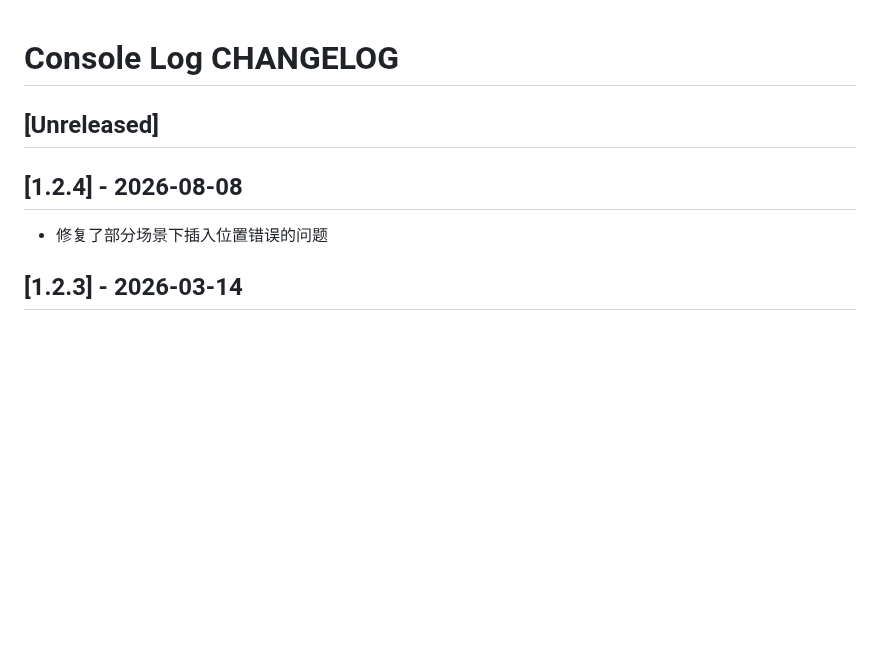
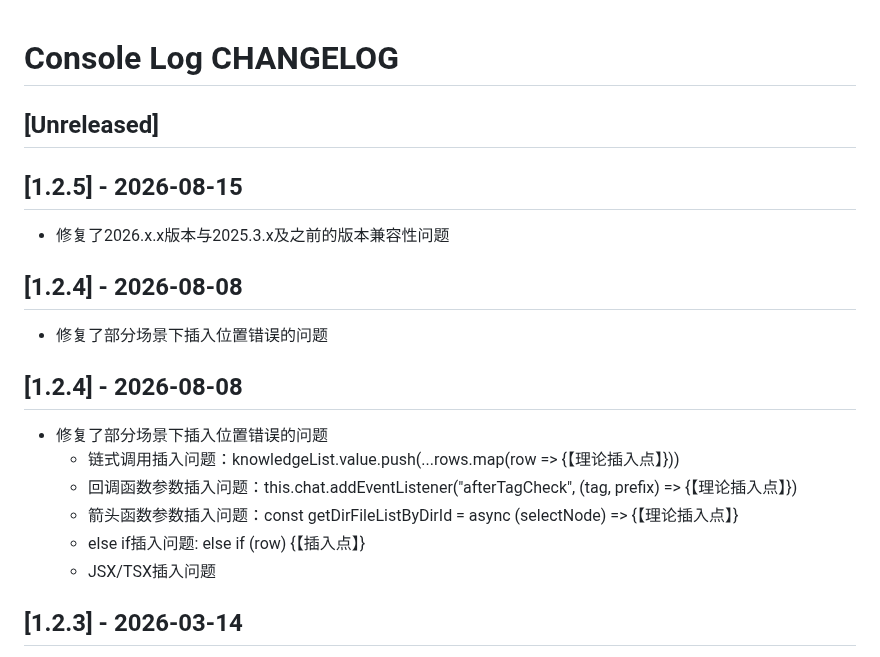
Before and after one commit to Littledogdudu/ConsoleLog, a Markdown page: CHANGELOG.md, the part around the change. Rendered like a GitHub page; blank space fills up the shorter version.

```diff
--- a/CHANGELOG.md
+++ b/CHANGELOG.md
@@ -3,9 +3,22 @@
 
 ## [Unreleased]
 
+## [1.2.5] - 2026-08-15
+
+- 修复了2026.x.x版本与2025.3.x及之前的版本兼容性问题
+
 ## [1.2.4] - 2026-08-08
 
 - 修复了部分场景下插入位置错误的问题
+
+## [1.2.4] - 2026-08-08
+
+- 修复了部分场景下插入位置错误的问题
+  - 链式调用插入问题：knowledgeList.value.push(...rows.map(row => {【理论插入点】}))
+  - 回调函数参数插入问题：this.chat.addEventListener("afterTagCheck", (tag, prefix) => {【理论插入点】})
+  - 箭头函数参数插入问题：const getDirFileListByDirId = async (selectNode) => {【理论插入点】}
+  - else if插入问题: else if (row) {【插入点】}
+  - JSX/TSX插入问题
 
 ## [1.2.3] - 2026-03-14
 
```
Also changed, not shown: CHANGELOG.en_US.md (+13 -0 lines), README.md (+37 -6 lines), .github/readme/buildCreate.png (added), 1 other file.
